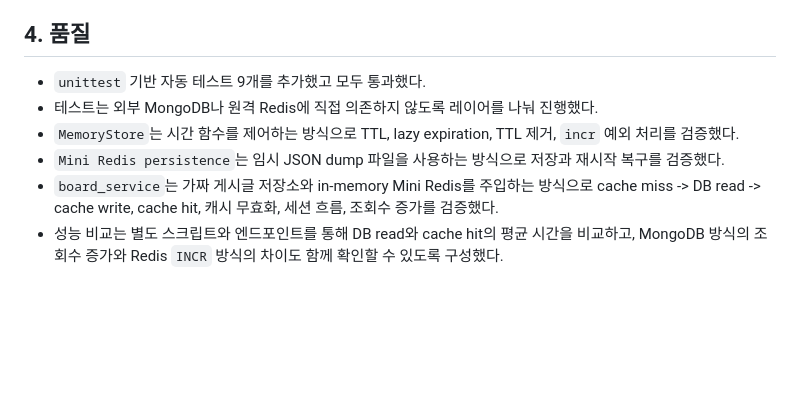
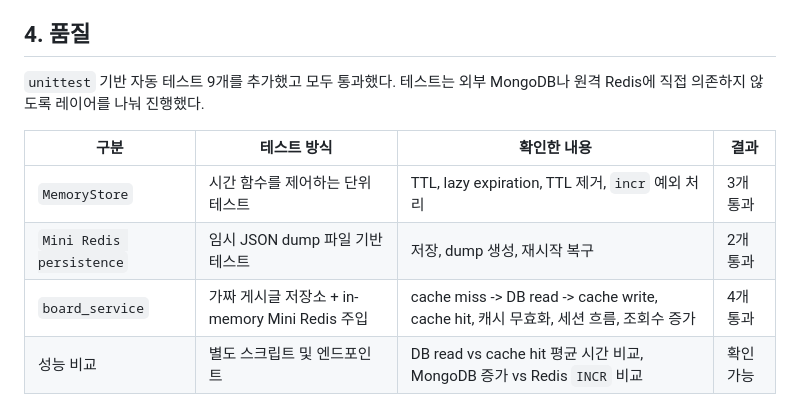
Before and after one commit to ndh5178/3week_codex, a Markdown page: README.md, the part around the change. Drawn GitHub-style; blank space fills up the shorter version.

Commit message:
docs: present test coverage as table in README

```diff
--- a/README.md
+++ b/README.md
@@ -53,9 +53,11 @@ Mini Redis는 메모리 기반이지만 현재 상태를 JSON dump 파일로 저
 
 ## 4. 품질
 
-- `unittest` 기반 자동 테스트 9개를 추가했고 모두 통과했다.
-- 테스트는 외부 MongoDB나 원격 Redis에 직접 의존하지 않도록 레이어를 나눠 진행했다.
-- `MemoryStore`는 시간 함수를 제어하는 방식으로 TTL, lazy expiration, TTL 제거, `incr` 예외 처리를 검증했다.
-- `Mini Redis persistence`는 임시 JSON dump 파일을 사용하는 방식으로 저장과 재시작 복구를 검증했다.
-- `board_service`는 가짜 게시글 저장소와 in-memory Mini Redis를 주입하는 방식으로 cache miss -> DB read -> cache write, cache hit, 캐시 무효화, 세션 흐름, 조회수 증가를 검증했다.
-- 성능 비교는 별도 스크립트와 엔드포인트를 통해 DB read와 cache hit의 평균 시간을 비교하고, MongoDB 방식의 조회수 증가와 Redis `INCR` 방식의 차이도 함께 확인할 수 있도록 구성했다.
+`unittest` 기반 자동 테스트 9개를 추가했고 모두 통과했다. 테스트는 외부 MongoDB나 원격 Redis에 직접 의존하지 않도록 레이어를 나눠 진행했다.
+
+| 구분 | 테스트 방식 | 확인한 내용 | 결과 |
+| --- | --- | --- | --- |
+| `MemoryStore` | 시간 함수를 제어하는 단위 테스트 | TTL, lazy expiration, TTL 제거, `incr` 예외 처리 | 3개 통과 |
+| `Mini Redis persistence` | 임시 JSON dump 파일 기반 테스트 | 저장, dump 생성, 재시작 복구 | 2개 통과 |
+| `board_service` | 가짜 게시글 저장소 + in-memory Mini Redis 주입 | cache miss -> DB read -> cache write, cache hit, 캐시 무효화, 세션 흐름, 조회수 증가 | 4개 통과 |
+| 성능 비교 | 별도 스크립트 및 엔드포인트 | DB read vs cache hit 평균 시간 비교, MongoDB 증가 vs Redis `INCR` 비교 | 확인 가능 |
```
